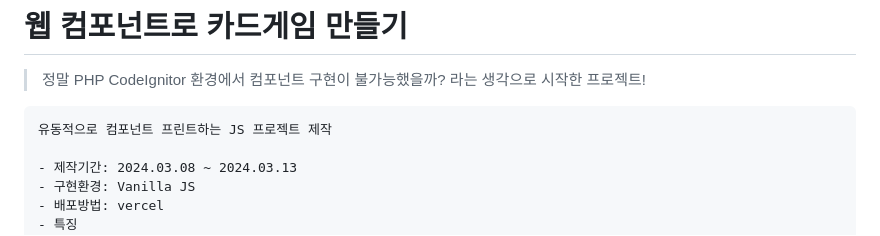
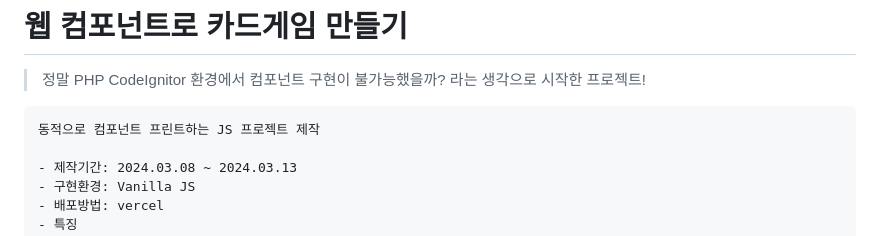
Before and after one commit to DuetoPark/card-game, a Markdown page: README.md, the part around the change. Rendered like a GitHub page.

Commit message:
✏️ 오타 수정

````diff
--- a/README.md
+++ b/README.md
@@ -3,7 +3,7 @@
 > 정말 PHP CodeIgnitor 환경에서 컴포넌트 구현이 불가능했을까? 라는 생각으로 시작한 프로젝트!
 
 ```
-유동적으로 컴포넌트 프린트하는 JS 프로젝트 제작
+동적으로 컴포넌트 프린트하는 JS 프로젝트 제작
 
 - 제작기간: 2024.03.08 ~ 2024.03.13
 - 구현환경: Vanilla JS
````
